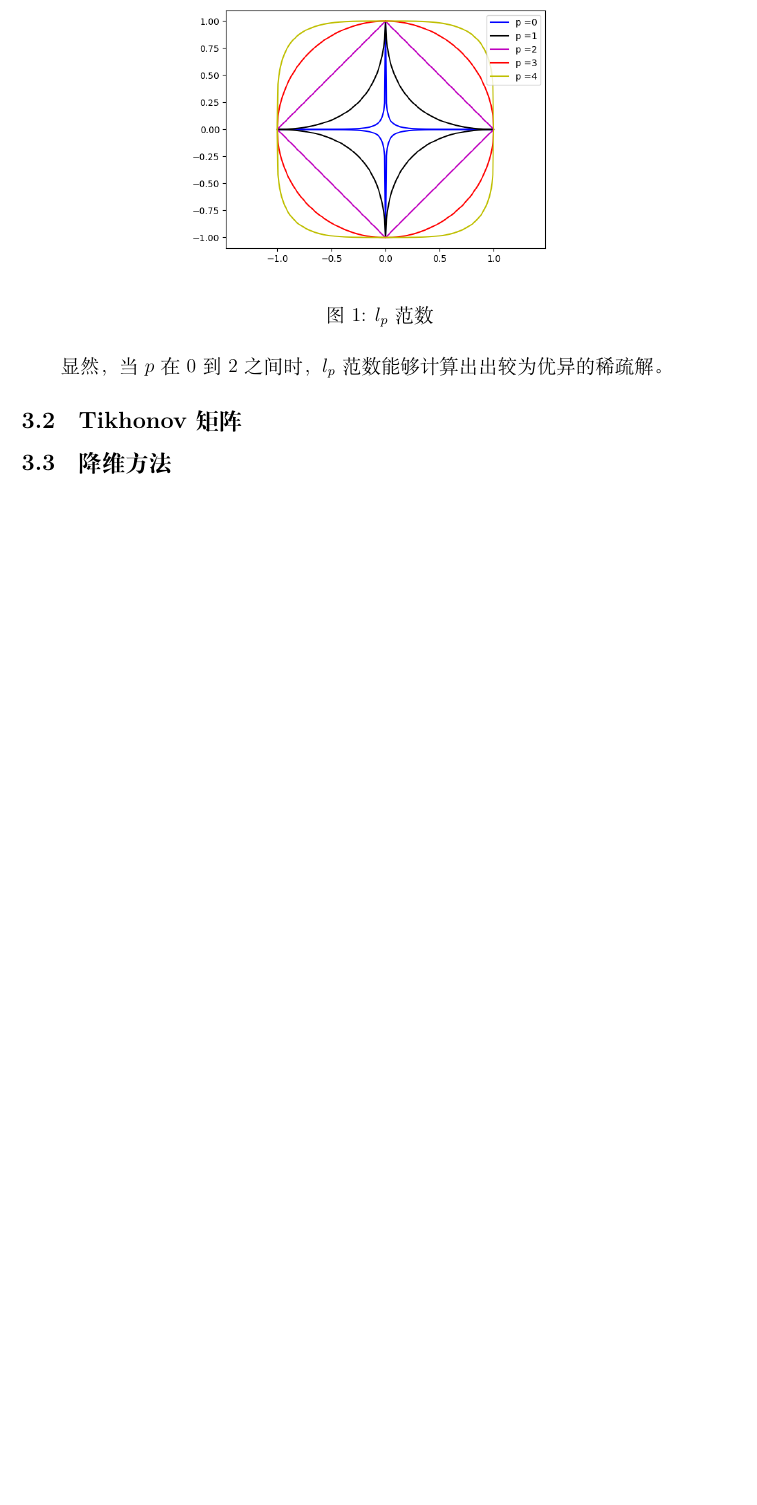
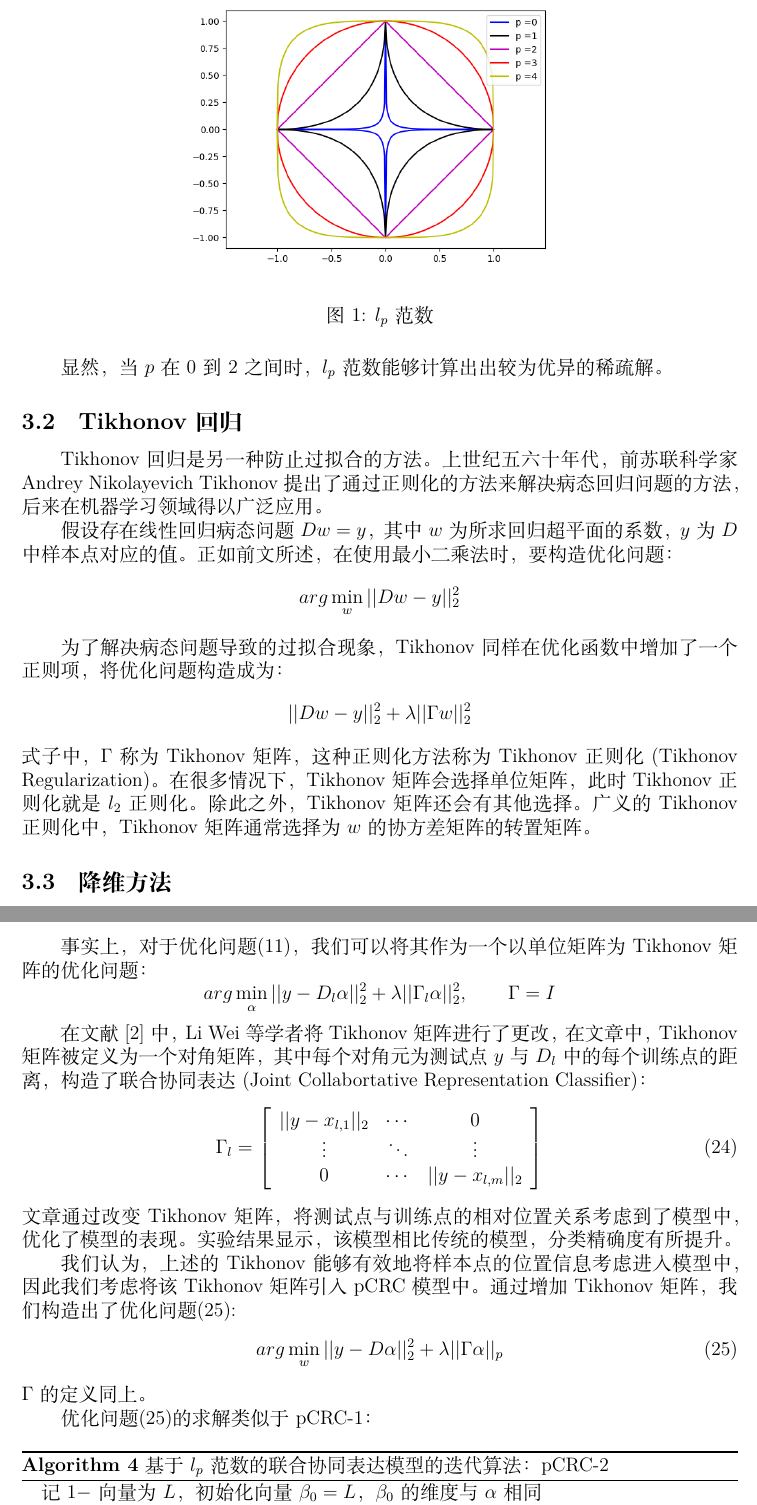
Before and after one commit to LHospitalLKY/CR_based_HSI, a LaTeX paper (论文/Article.tex): part of page 7 of 11 before the commit and two parts of pages 7 and 11 of 12 after it, the two joined at a grey line, cut so that both start at the same text, the shorter picture padded with empty space. Compiled offline with XeLaTeX.

Commit message:
模型部分基本完成，欠缺LDA算法

```diff
--- a/论文/Article.tex
+++ b/论文/Article.tex
@@ -318,7 +318,19 @@ label(y) = identity(arg\min_{l}\{r_{l}\})
 显然，当$p$在0到2之间时，$l_{p}$范数能够计算出出较为优异的稀疏解。
 
 
-\subsection{Tikhonov矩阵}
+\subsection{Tikhonov回归}
+Tikhonov回归是另一种防止过拟合的方法。上世纪五六十年代，前苏联科学家Andrey Nikolayevich Tikhonov提出了通过正则化的方法来解决病态回归问题的方法，后来在机器学习领域得以广泛应用。
+
+假设存在线性回归病态问题$Dw = y$，其中$w$为所求回归超平面的系数，$y$为$D$中样本点对应的值。正如前文所述，在使用最小二乘法时，要构造优化问题：
+\begin{equation*}
+arg\min_{w} ||Dw - y||_{2}^{2}
+\end{equation*}
+
+为了解决病态问题导致的过拟合现象，Tikhonov同样在优化函数中增加了一个正则项，将优化问题构造成为：
+\begin{equation*}
+||Dw - y||_{2}^{2} + \lambda ||\Gamma w||_{2}^{2}
+\end{equation*}
+式子中，$\Gamma$称为Tikhonov矩阵，这种正则化方法称为Tikhonov正则化(Tikhonov Regularization)。在很多情况下，Tikhonov矩阵会选择单位矩阵，此时Tikhonov正则化就是$l_{2}$正则化。除此之外，Tikhonov矩阵还会有其他选择。广义的Tikhonov正则化中，Tikhonov矩阵通常选择为$w$的协方差矩阵的转置矩阵。
 
 \subsection{降维方法}
 在数据挖掘与机器学习中，由高维空间引起的维数灾难常常是令人头痛的。维度灾难会使得计算复杂度呈指数型向上升，因此，在高维度数据挖掘中，进行特征提取，降低原数据的维度成为了必要的步骤。
@@ -477,5 +489,33 @@ arg \min_{w} ||y - D\alpha||_{2}^{2} + \lambda ||\alpha||_{p}
 \end{algorithm}
 
 \subsubsection{pCRC-2}
+事实上，对于优化问题\eqref{eq11}，我们可以将其作为一个以单位矩阵为Tikhonov矩阵的优化问题：
+\begin{equation*}
+arg\min_{\alpha} ||y - D_{l}\alpha||_{2}^{2} + \lambda||\Gamma_{l} \alpha||_{2}^{2}, \qquad \Gamma = I
+\end{equation*}
 
+在文献[2]中，Li Wei等学者将Tikhonov矩阵进行了更改，在文章中，Tikhonov矩阵被定义为一个对角矩阵，其中每个对角元为测试点$y$与$D_{l}$中的每个训练点的距离，构造了联合协同表达(Joint Collabortative Representation Classifier)：
+\begin{equation}
+\Gamma_{l} =
+\left[\begin{array}{ccc}
+||y - x_{l, 1}||_{2} & \cdots & 0 \\
+\vdots & \ddots & \vdots \\
+0 & \cdots & ||y - x_{l, m}||_{2}
+\end{array}\right]
+\end{equation}
+文章通过改变Tikhonov矩阵，将测试点与训练点的相对位置关系考虑到了模型中，优化了模型的表现。实验结果显示，该模型相比传统的模型，分类精确度有所提升。
 
+我们认为，上述的Tikhonov能够有效地将样本点的位置信息考虑进入模型中，因此我们考虑将该Tikhonov矩阵引入pCRC模型中。通过增加Tikhonov矩阵，我们构造出了优化问题\eqref{eq24}:
+\begin{equation}
+\label{eq24}
+arg \min_{w} ||y - D\alpha||_{2}^{2} + \lambda ||\Gamma \alpha||_{p}
+\end{equation}
+$\Gamma$的定义同上。
+
+优化问题\eqref{eq24}的求解类似于pCRC-1：
+\begin{algorithm}[H]
+	\caption{基于$l_{p}$范数的联合协同表达模型的迭代算法：pCRC-2}
+	\label{alg:pCRC-2}
+	\begin{algorithmic}
+		\STATE 记$1-$向量为$L$，初始化向量$\beta_{0} = L$，$\beta_{0}$的维度与$\alpha$相同
+		\STATE 1. 计算$\alpha = (D^{T}D + \lambda \beta^{T}\beta\Gamma^{T}\Gamma)^{-1}D^{T} \cdot y$；
@@ -482,3 +526,4 @@ arg \min_{w} ||y - D\alpha||_{2}^{2} + \lambda ||\alpha||_{p}
+\end{algorithm}
 
 %%%%%%%%%%% section：实验与分析 %%%%%%%%%%
 \section{实验与分析}
```
Also changed, not shown: 论文/Article.pdf, 论文/Article.tex (25 more changed lines), 4 other files.
